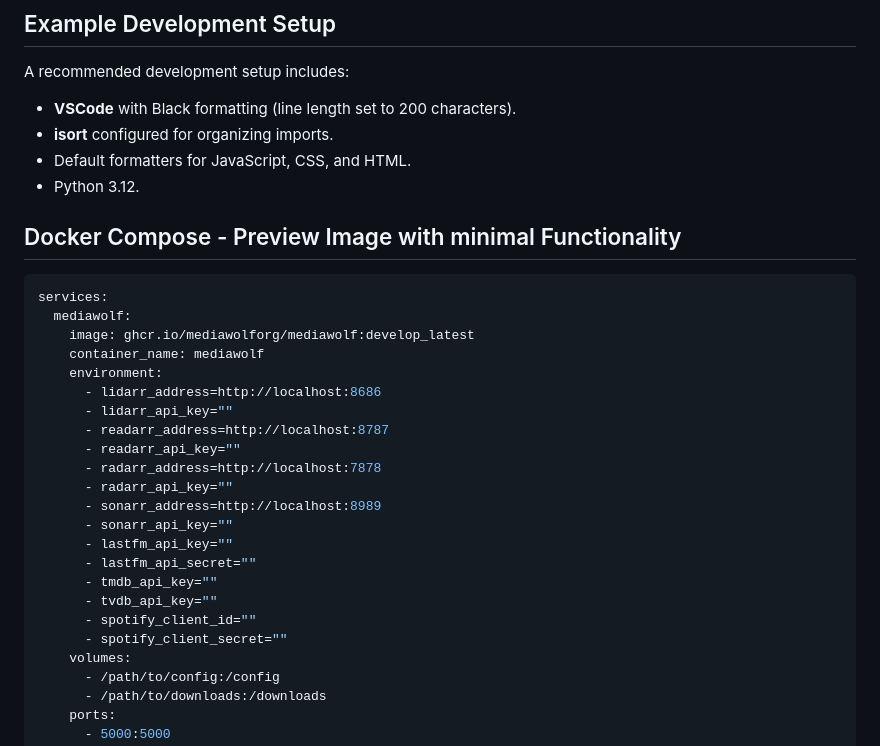
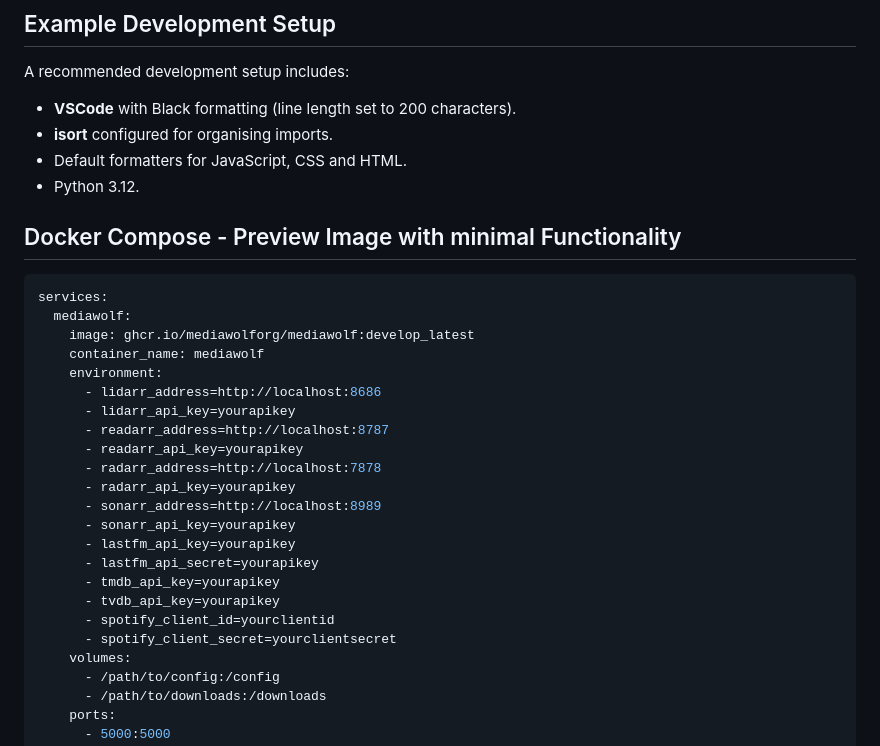
Before and after one commit to dwongdev/MediaWolf, a Markdown page: README.md, the part around the change printed below. Rendered like a GitHub page.

```diff
--- a/README.md
+++ b/README.md
@@ -190,8 +190,8 @@ If pre-commit hooks flag any issues, follow the suggested fixes and commit again
 A recommended development setup includes:
 
 - **VSCode** with Black formatting (line length set to 200 characters).
-- **isort** configured for organizing imports.
-- Default formatters for JavaScript, CSS, and HTML.
+- **isort** configured for organising imports.
+- Default formatters for JavaScript, CSS and HTML.
 - Python 3.12.
 
 ## Docker Compose - Preview Image with minimal Functionality
@@ -203,19 +203,19 @@ services:
     container_name: mediawolf
     environment:
       - lidarr_address=http://localhost:8686
-      - lidarr_api_key=""
+      - lidarr_api_key=yourapikey
       - readarr_address=http://localhost:8787
-      - readarr_api_key=""
+      - readarr_api_key=yourapikey
       - radarr_address=http://localhost:7878
-      - radarr_api_key=""
+      - radarr_api_key=yourapikey
       - sonarr_address=http://localhost:8989
-      - sonarr_api_key=""
-      - lastfm_api_key=""
-      - lastfm_api_secret=""
-      - tmdb_api_key=""
-      - tvdb_api_key=""
-      - spotify_client_id=""
-      - spotify_client_secret=""
+      - sonarr_api_key=yourapikey
+      - lastfm_api_key=yourapikey
+      - lastfm_api_secret=yourapikey
+      - tmdb_api_key=yourapikey
+      - tvdb_api_key=yourapikey
+      - spotify_client_id=yourclientid
+      - spotify_client_secret=yourclientsecret
     volumes:
       - /path/to/config:/config
       - /path/to/downloads:/downloads
```
Also changed, not shown: other parts of README.md (+16 -16 lines).
